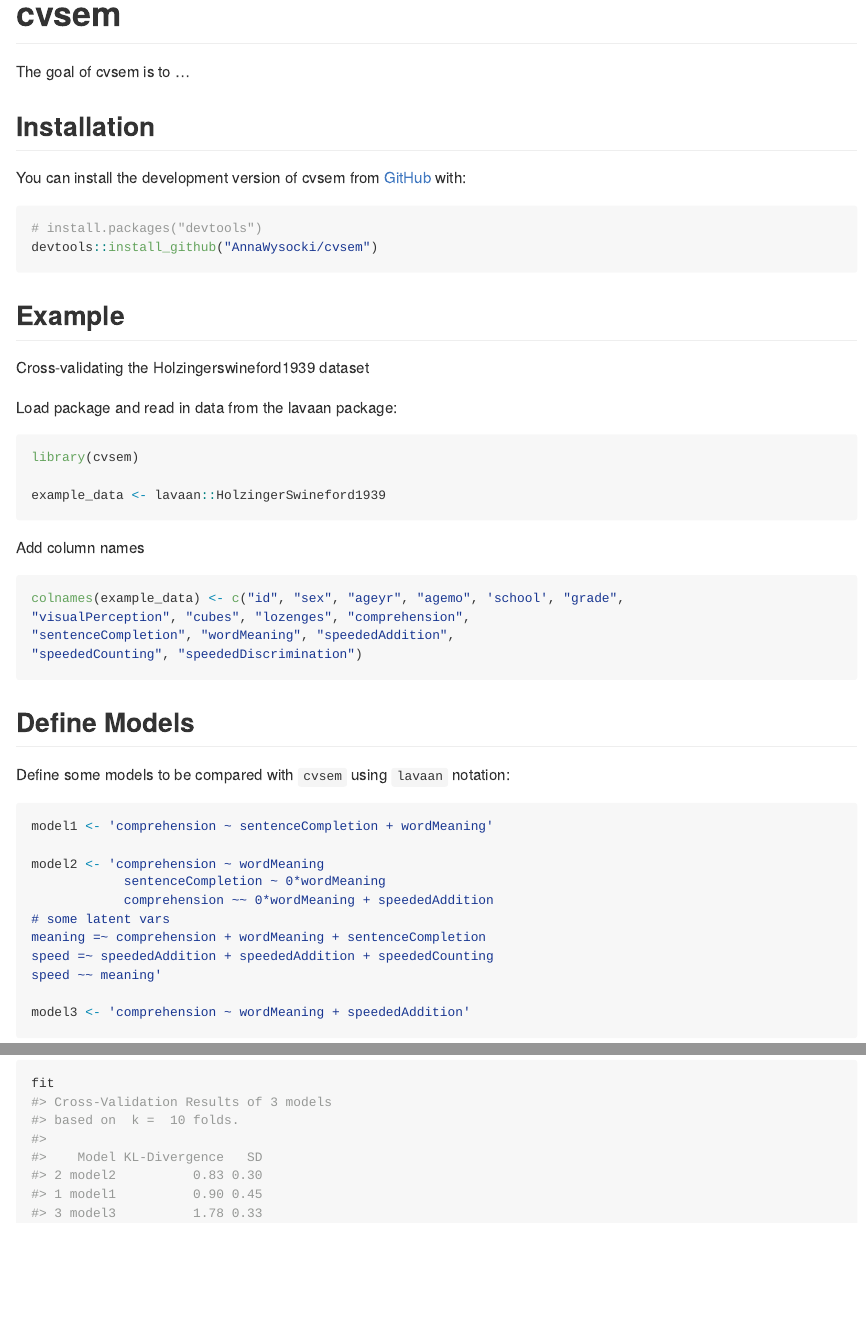
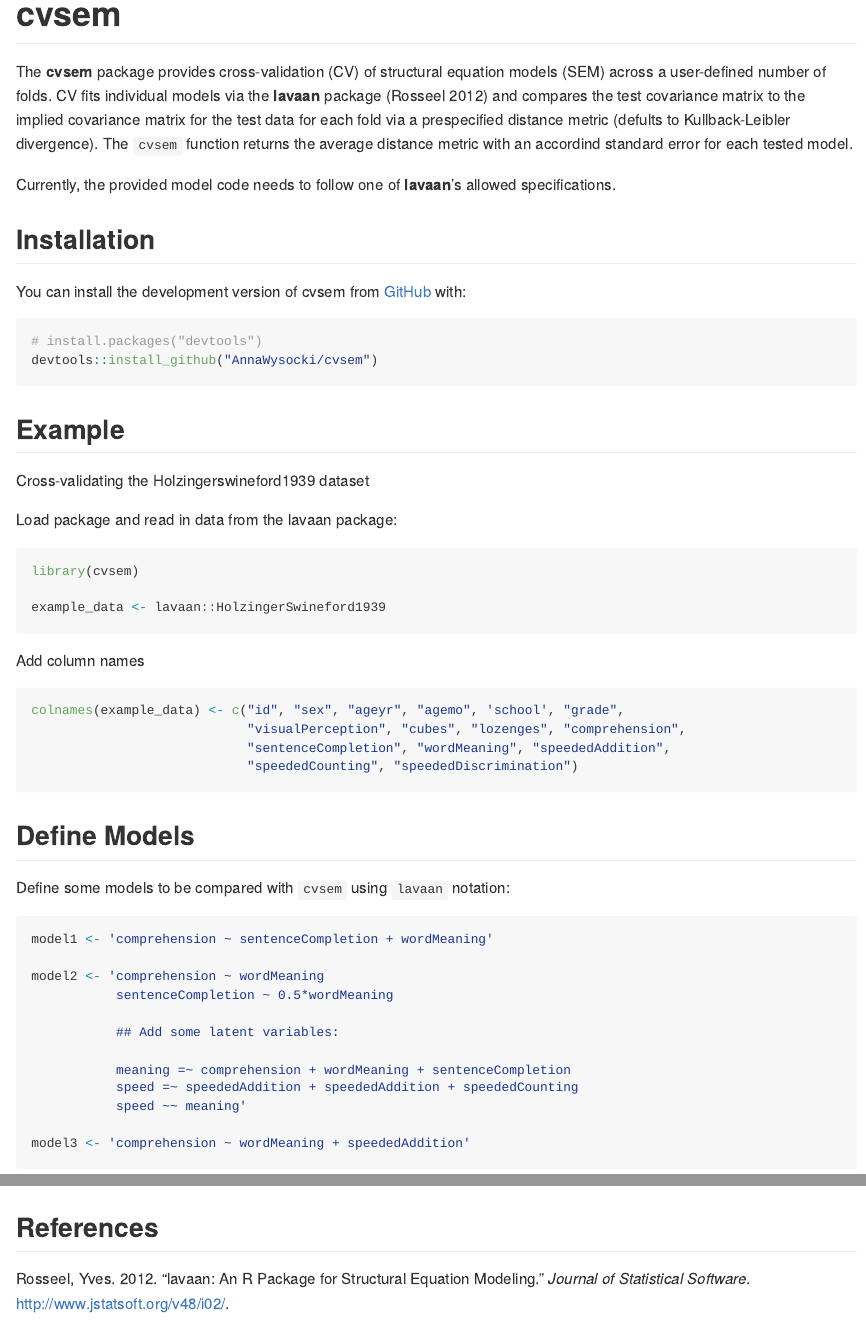
Before and after one commit to AnnaWysocki/cvsem, an R Markdown document (README.Rmd): the page in a window 1100 px wide, from its top, and a second part further down, joined at a grey line. The pictures show the output file README.md that the author committed with the source, drawn offline in the style of GitHub; badge pictures from the web are left out.

Commit message:
added to the readme

````diff
--- a/README.Rmd
+++ b/README.Rmd
@@ -1,5 +1,6 @@
 ---
 output: github_document
+bibliography: doc/REFERENCES.bib
 ---
 
 <!-- README.md is generated from README.Rmd. Please edit that file -->
@@ -16,10 +17,12 @@ knitr::opts_chunk$set(
 # cvsem
 
 <!-- badges: start -->
-[![R](https://github.com/AnnaWysocki/cvsem/actions/workflows/r.yml/badge.svg?branch=cvsemTest)](https://github.com/AnnaWysocki/cvsem/actions/workflows/r.yml)
+[![R-CMD-check](https://github.com/AnnaWysocki/cvsem/actions/workflows/r.yml/badge.svg)](https://github.com/AnnaWysocki/cvsem/actions/workflows/r.yml)
 <!-- badges: end -->
 
-The goal of cvsem is to ...
+The **cvsem** package provides cross-validation (CV) of structural equation models (SEM) across a user-defined number of folds. CV fits individual models via the **lavaan** package [@Rosseel2012lavaan] and compares the test covariance matrix to the implied covariance matrix for the test data for each fold via a prespecified distance metric (defults to Kullback-Leibler divergence). The `cvsem` function returns the average distance metric with an accordind standard error for each tested model.
+
+Currently, the provided model code needs to follow one of **lavaan**'s allowed specifications.
 
 ## Installation
 
@@ -55,12 +58,13 @@ Define some models to be compared with `cvsem` using `lavaan` notation:
 model1 <- 'comprehension ~ sentenceCompletion + wordMeaning'
 
 model2 <- 'comprehension ~ wordMeaning
-            sentenceCompletion ~ 0*wordMeaning
-            comprehension ~~ 0*wordMeaning + speededAddition
-# some latent vars
-meaning =~ comprehension + wordMeaning + sentenceCompletion
-speed =~ speededAddition + speededAddition + speededCounting
-speed ~~ meaning'
+           sentenceCompletion ~ 0.5*wordMeaning
+
+           ## Add some latent variables:
+
+           meaning =~ comprehension + wordMeaning + sentenceCompletion
+           speed =~ speededAddition + speededAddition + speededCounting
+           speed ~~ meaning'
 
 model3 <- 'comprehension ~ wordMeaning + speededAddition'
 ```
@@ -84,6 +88,8 @@ Print cv-object. Note, model with smallest (best) distance metric is listed firs
 fit
 ```
 
+## References
+
 <!-- What is special about using `README.Rmd` instead of just `README.md`? You can include R chunks like so: -->
 
 <!-- ```{r cars} -->
--- /dev/null
+++ b/doc/REFERENCES.bib
@@ -0,0 +1,10 @@
+@MISC{Rosseel2012lavaan,
+  title   = "{lavaan}: An {R} Package for Structural Equation Modeling",
+  author  = "Rosseel, Yves",
+  journal = "Journal of Statistical Software",
+  volume  =  48,
+  number  =  2,
+  pages   = "1--36",
+  year    =  2012,
+  url     = "http://www.jstatsoft.org/v48/i02/"
+}
````
Also changed, not shown: README.md, README.Rmd (6 more changed lines), 2 other files.
